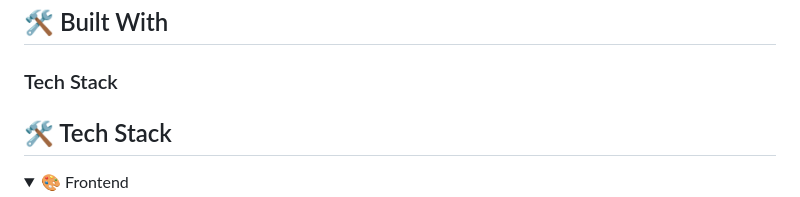
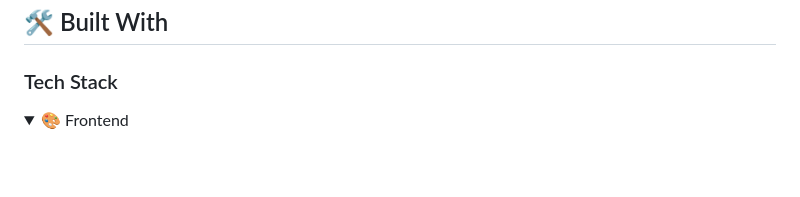
Before and after one commit to haftamudesta/blogapp_fastapi, a Markdown page: README.md, the part around the change. Rendered like a GitHub page; folded sections open; blank space fills up the shorter version.

```diff
--- a/README.md
+++ b/README.md
@@ -42,8 +42,6 @@
 ## 🛠 Built With <a name="built-with"></a>
 
 ### Tech Stack <a name="tech-stack"></a>
-
-## 🛠️ Tech Stack
 
 <details>
   <summary>🎨 Frontend</summary>
```
